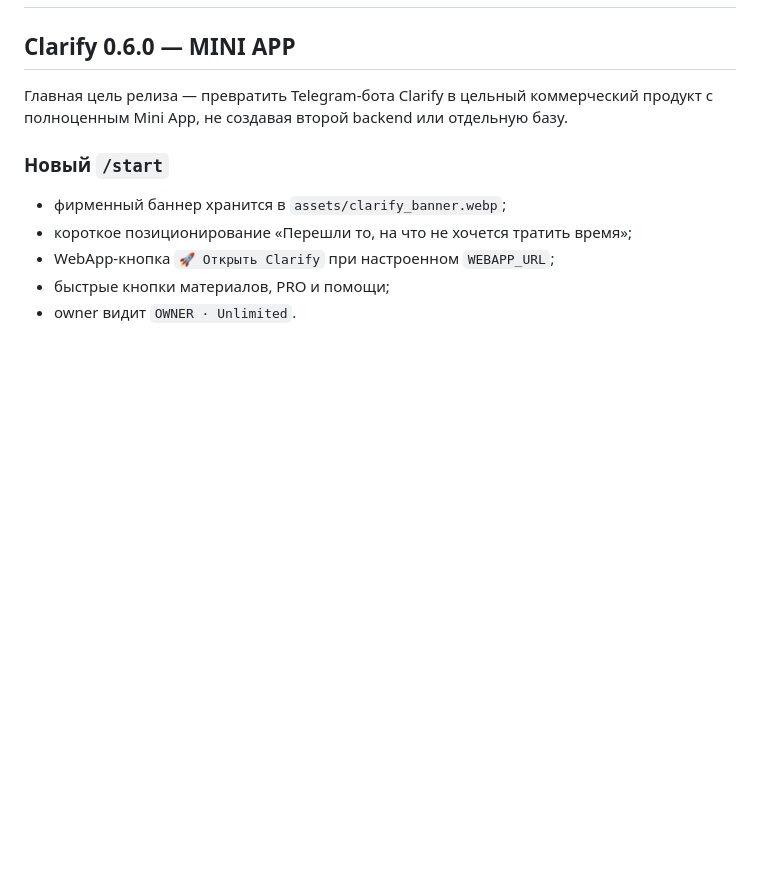
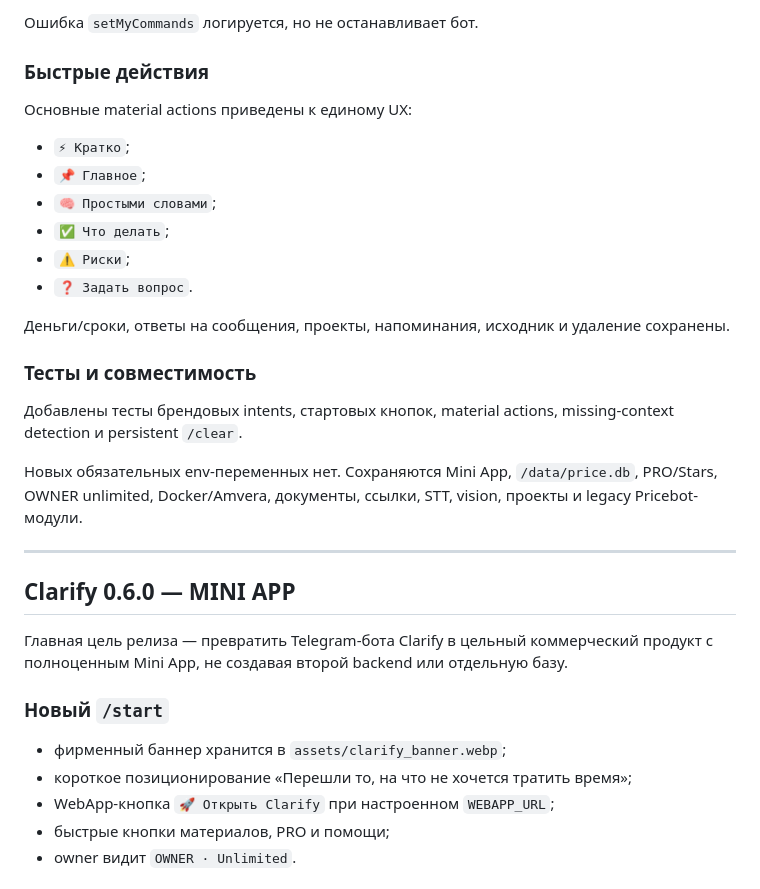
Before and after one commit to ivchenkoilya/Pricebot, a Markdown page: CHANGELOG.md, the part around one of its changes. Rendered like a GitHub page; blank space fills up the shorter version.

Commit message:
Add Clarify 0.7 changelog

```diff
--- a/CHANGELOG.md
+++ b/CHANGELOG.md
@@ -2,3 +64,25 @@
+Ошибка `setMyCommands` логируется, но не останавливает бот.
+
+### Быстрые действия
+
+Основные material actions приведены к единому UX:
+
+- `⚡ Кратко`;
+- `📌 Главное`;
+- `🧠 Простыми словами`;
+- `✅ Что делать`;
+- `⚠️ Риски`;
+- `❓ Задать вопрос`.
+
+Деньги/сроки, ответы на сообщения, проекты, напоминания, исходник и удаление сохранены.
+
+### Тесты и совместимость
+
+Добавлены тесты брендовых intents, стартовых кнопок, material actions, missing-context detection и persistent `/clear`.
+
+Новых обязательных env-переменных нет. Сохраняются Mini App, `/data/price.db`, PRO/Stars, OWNER unlimited, Docker/Amvera, документы, ссылки, STT, vision, проекты и legacy Pricebot-модули.
+
+---
 
 ## Clarify 0.6.0 — MINI APP
 
```
Also changed, not shown: other parts of CHANGELOG.md (+62 -0 lines).
